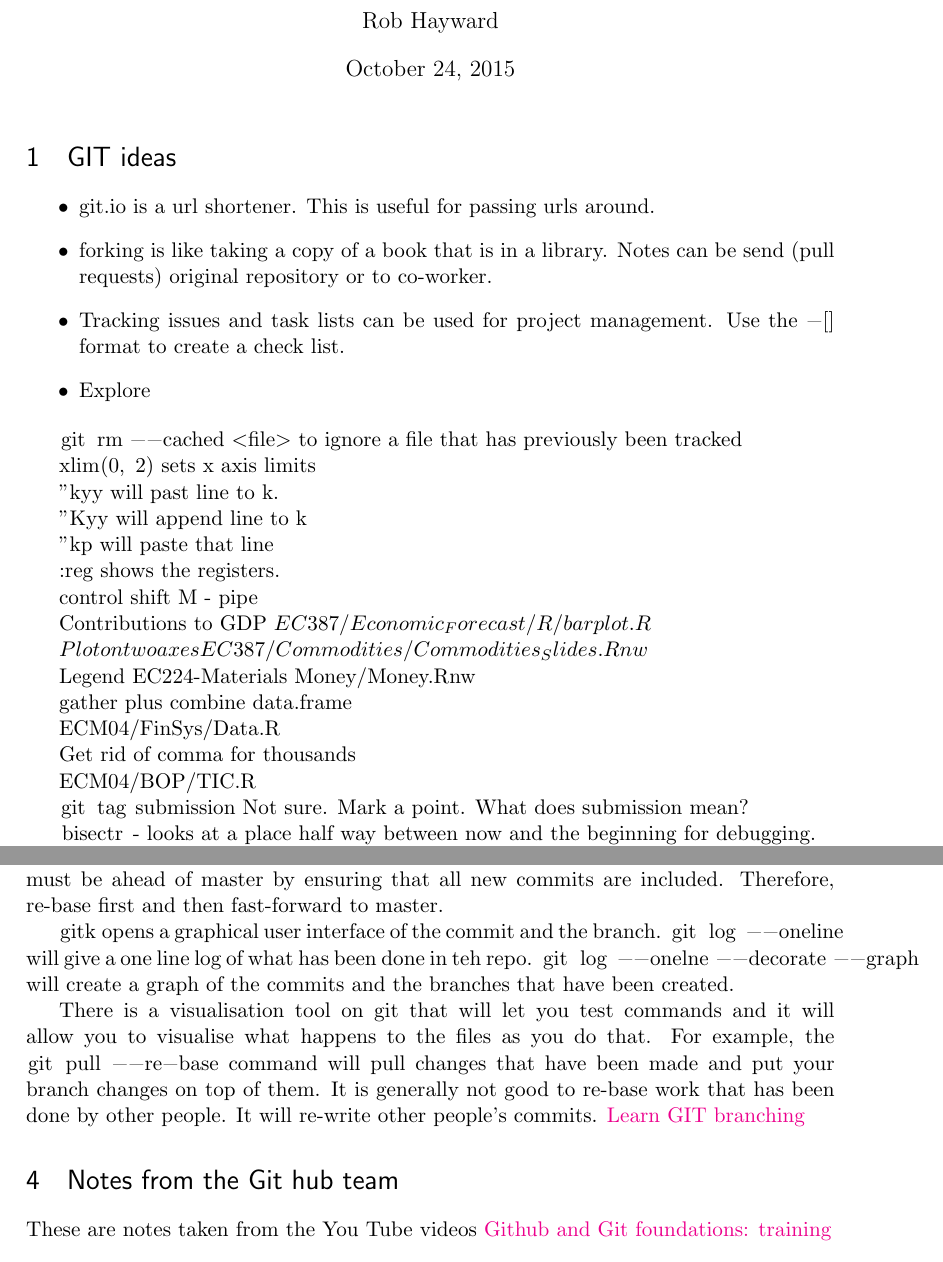
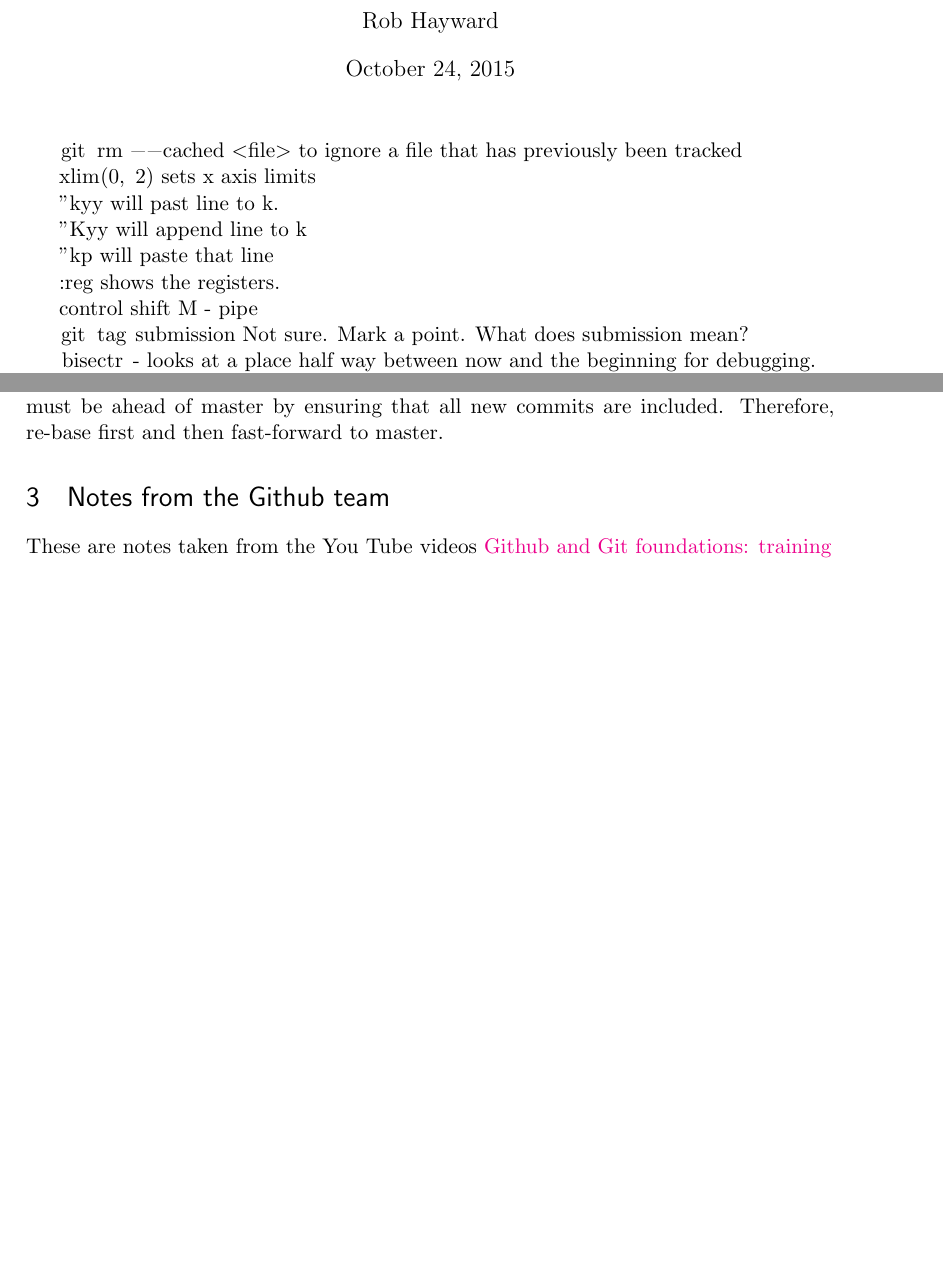
Before and after one commit to RobHayward/GIT, a LaTeX document (git.tex): two parts of pages 1 and 2 of 9 before the commit and two parts of pages 1 and 2 of 8 after it, joined at a grey line, cut so that both start at the same text, the shorter picture padded with empty space. Compiled offline with pdfLaTeX.

Commit message:
Fixed a few problems. Removed the examples to gits

```diff
--- a/git.tex
+++ b/git.tex
@@ -63,13 +63,6 @@
 
 \begin{document}
 \maketitle
-\section{GIT ideas}
-\begin{itemize}
-\item git.io is a url shortener.  This is useful for passing urls around.
-\item forking is like taking a copy of a book that is in a library. Notes can be send (pull requests) original repository or to co-worker.
-\item Tracking issues and task lists can be used for project management. Use the \lstinline{-[]} format to create a check list.
-\item Explore
-\end{itemize}
 
 \lstinline{git rm --cached <file>}  to ignore a file that has previously been tracked
 
@@ -84,21 +77,6 @@
 :reg shows the registers.
 
 control shift M - pipe
-
-Contributions to GDP
-$EC387/Economic_Forecast/R/barplot.R$
-
-$Plot on two axes EC387/Commodities/Commodities_Slides.Rnw$
-
-Legend EC224-Materials Money/Money.Rnw
-
-gather plus combine data.frame
-
-ECM04/FinSys/Data.R
-
-Get rid of comma for thousands
-
-ECM04/BOP/TIC.R
 
 \lstinline{git tag submission}  Not sure.  Mark a point. What does submission mean?
 
@@ -130,11 +109,7 @@ Three methods:
 There are a number of branches. There is a master branch that holds the public version of the code, a test branch can do testing before it is made public and a development branch links to feature branches where the new work is done.  Once a new feature is completed, the development branch is fast-forwarded to the feature and the new feature is now in the development branch.  When all features are ready, they can be fast-forwarded to the testing and master branches.  The features can re-based to the development branch at regular intervals to make sure
 that they are up-to-date with the latest features. Before the master is fast-forwarded to the feature branch, the feature must be ahead of master by ensuring that all new commits are included. Therefore, re-base first and then fast-forward to master.
 
-\lstinline{gitk} opens a graphical user interface of the commit and the branch.  \lstinline{git log --oneline} will give a one line log of what has been done in teh repo. \lstinline{git log --onelne --decorate --graph} will create a graph of the commits and the branches that have been created.
-
-There is a visualisation tool on git that will let you test commands and it will allow you to visualise what happens to the files as you do that.   For example, the \lstinline{git pull --re-base} command will pull changes that have been made and put your branch changes on top of them. It is generally not good to re-base work that has been done by other people.  It will re-write other people's commits. \href{http://pcottle.github.io/learnGitBranching/}{Learn GIT branching}
-
-\section{Notes from the Git hub team}
+\section{Notes from the Github team}
 These are notes taken from the You Tube videos \href{https://www.youtube.com/watch?v=WxMFZncm12s&index=4&list=PLg7s6cbtAD15G8lNyoaYDuKZSKyJrgwB-}{Github and Git foundations: training}
 \begin{itemize}
 \item \lstinline{git diff HEAD} will show all the changes since the last commit.
```
Also changed, not shown: git.tex (23 more changed lines).
